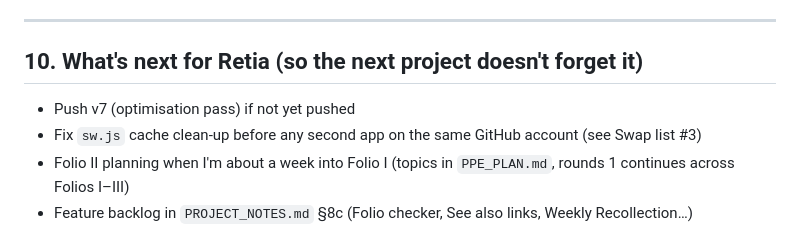
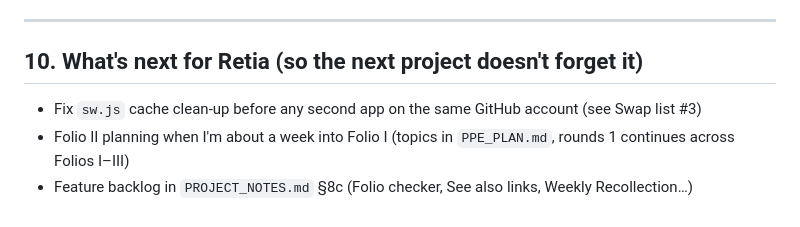
Before and after one commit to letstryitmkn/Retia, a Markdown page: NEXTAPP_FEEDER.md, the part around the change. GitHub-like rendering.

Commit message:
Feeder: v7 already live

```diff
--- a/NEXTAPP_FEEDER.md
+++ b/NEXTAPP_FEEDER.md
@@ -159,7 +159,6 @@ Features already built: loading screen · two-page notes with swipe · 7/day cap
 
 ## 10. What's next for Retia (so the next project doesn't forget it)
 
-- Push v7 (optimisation pass) if not yet pushed
 - Fix `sw.js` cache clean-up before any second app on the same GitHub account (see Swap list #3)
 - Folio II planning when I'm about a week into Folio I (topics in `PPE_PLAN.md`, rounds 1 continues across Folios I–III)
 - Feature backlog in `PROJECT_NOTES.md` §8c (Folio checker, See also links, Weekly Recollection…)
```
